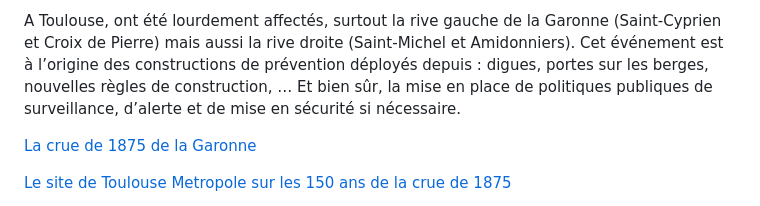
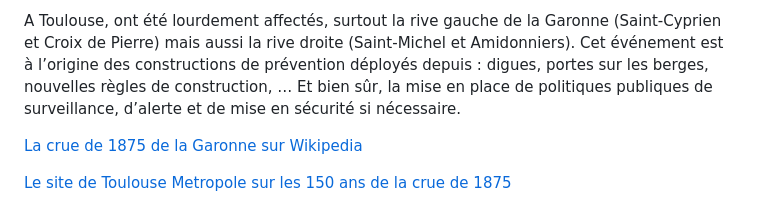
Before and after one commit to Toulouse-Dataviz/hackaviz-2025, a Markdown page: README.md, the part around the change. GitHub-like rendering.

```diff
--- a/README.md
+++ b/README.md
@@ -18,7 +18,7 @@ Toulouse Dataviz a rassemblé cette année un ensemble de jeux de données qui r
 
 A Toulouse, ont été lourdement affectés, surtout la rive gauche de la Garonne (Saint-Cyprien et Croix de Pierre) mais aussi la rive droite (Saint-Michel et Amidonniers). Cet événement est à l’origine des constructions de prévention déployés depuis : digues, portes sur les berges, nouvelles règles de construction, … Et bien sûr, la mise en place de politiques publiques de surveillance, d’alerte et de mise en sécurité si nécessaire.
 
-[La crue de 1875 de la Garonne](https://fr.wikipedia.org/wiki/Crue_de_la_Garonne_en_1875)
+[La crue de 1875 de la Garonne sur Wikipedia](https://fr.wikipedia.org/wiki/Crue_de_la_Garonne_en_1875)
 
 [Le site de Toulouse Metropole sur les 150 ans de la crue de 1875](https://jeparticipe.metropole.toulouse.fr/processes/les150ans-crues-garonne)
 
```
